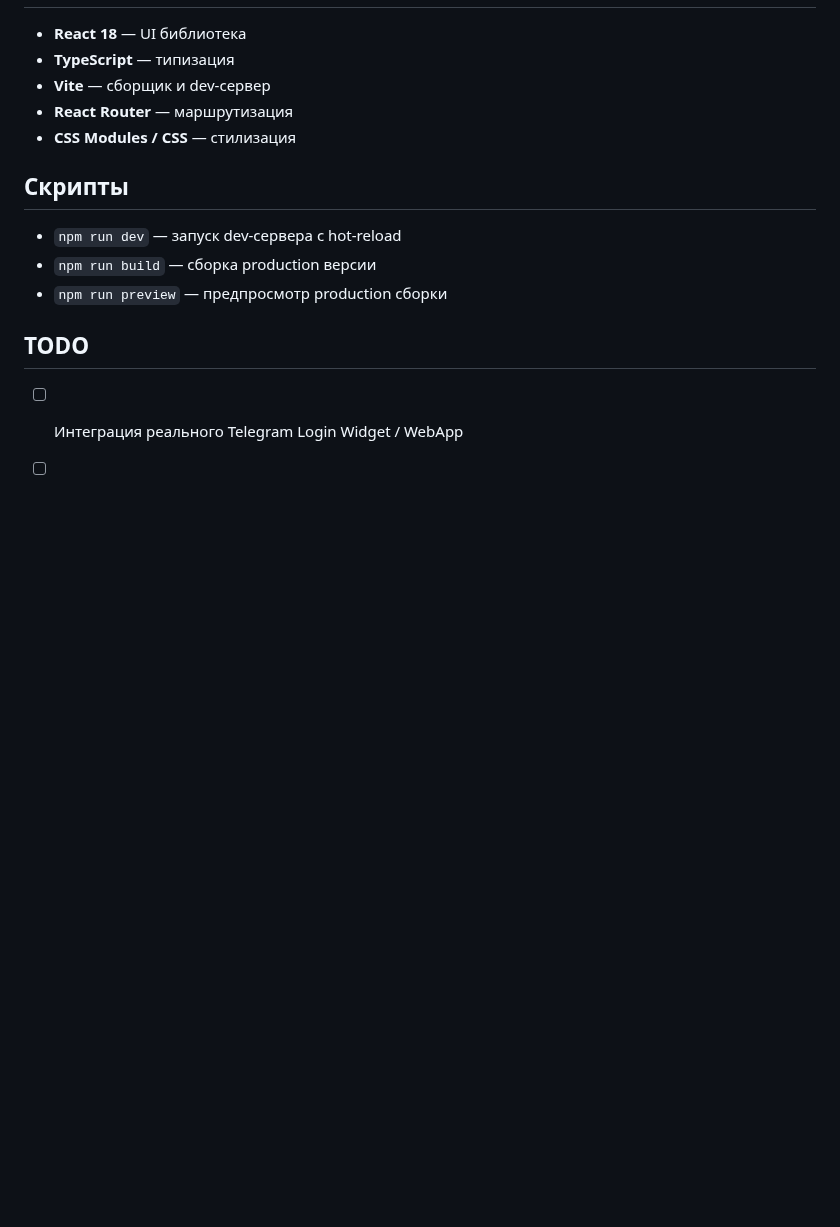
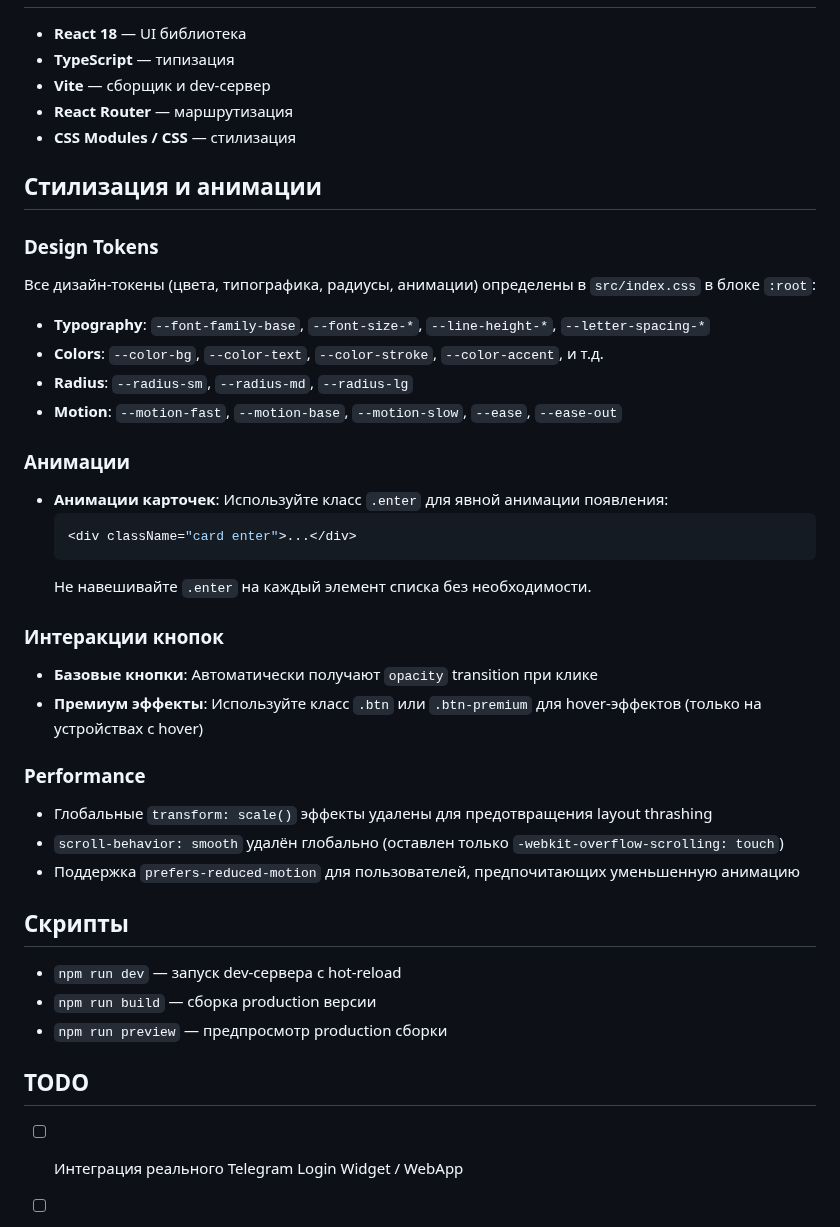
Before and after one commit to ASEKDstore/asked_store, a Markdown page: apps/frontend/README.md, the part around the change. Rendered like a GitHub page; blank space fills up the shorter version.

Commit message:
docs(frontend): add styling and animation guidelines to README

````diff
--- a/apps/frontend/README.md
+++ b/apps/frontend/README.md
@@ -96,6 +96,36 @@ src/
 - **React Router** — маршрутизация
 - **CSS Modules / CSS** — стилизация
 
+## Стилизация и анимации
+
+### Design Tokens
+
+Все дизайн-токены (цвета, типографика, радиусы, анимации) определены в `src/index.css` в блоке `:root`:
+
+- **Typography**: `--font-family-base`, `--font-size-*`, `--line-height-*`, `--letter-spacing-*`
+- **Colors**: `--color-bg`, `--color-text`, `--color-stroke`, `--color-accent`, и т.д.
+- **Radius**: `--radius-sm`, `--radius-md`, `--radius-lg`
+- **Motion**: `--motion-fast`, `--motion-base`, `--motion-slow`, `--ease`, `--ease-out`
+
+### Анимации
+
+- **Анимации карточек**: Используйте класс `.enter` для явной анимации появления:
+  ```jsx
+  <div className="card enter">...</div>
+  ```
+  Не навешивайте `.enter` на каждый элемент списка без необходимости.
+
+### Интеракции кнопок
+
+- **Базовые кнопки**: Автоматически получают `opacity` transition при клике
+- **Премиум эффекты**: Используйте класс `.btn` или `.btn-premium` для hover-эффектов (только на устройствах с hover)
+
+### Performance
+
+- Глобальные `transform: scale()` эффекты удалены для предотвращения layout thrashing
+- `scroll-behavior: smooth` удалён глобально (оставлен только `-webkit-overflow-scrolling: touch`)
+- Поддержка `prefers-reduced-motion` для пользователей, предпочитающих уменьшенную анимацию
+
 ## Скрипты
 
 - `npm run dev` — запуск dev-сервера с hot-reload
````
